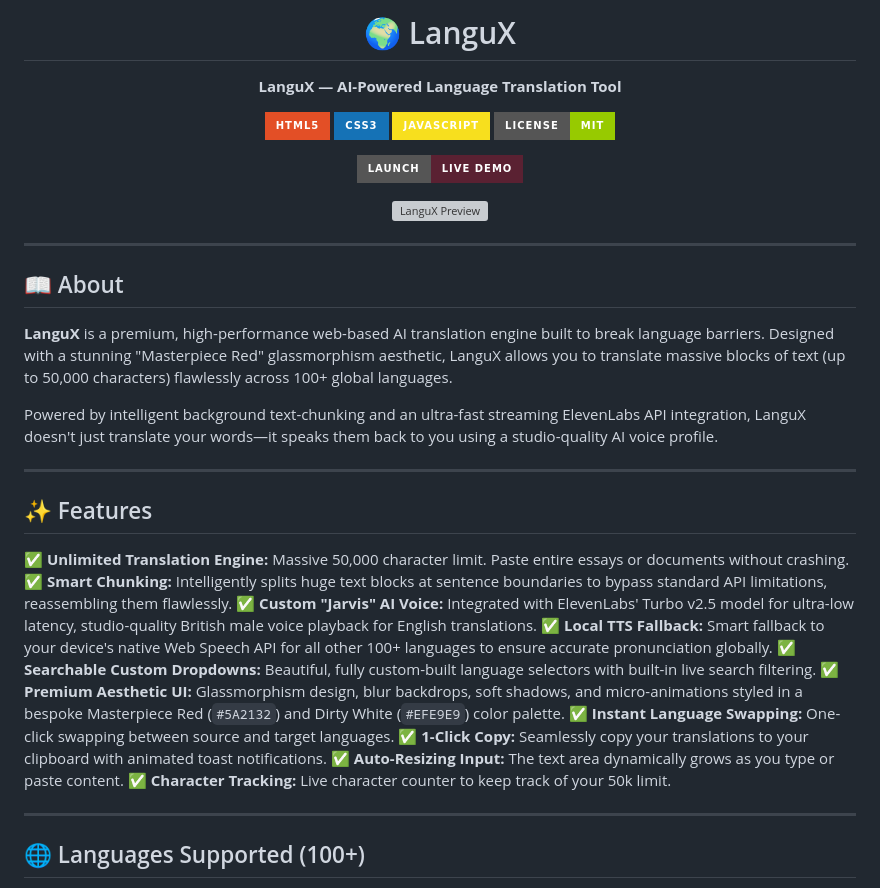
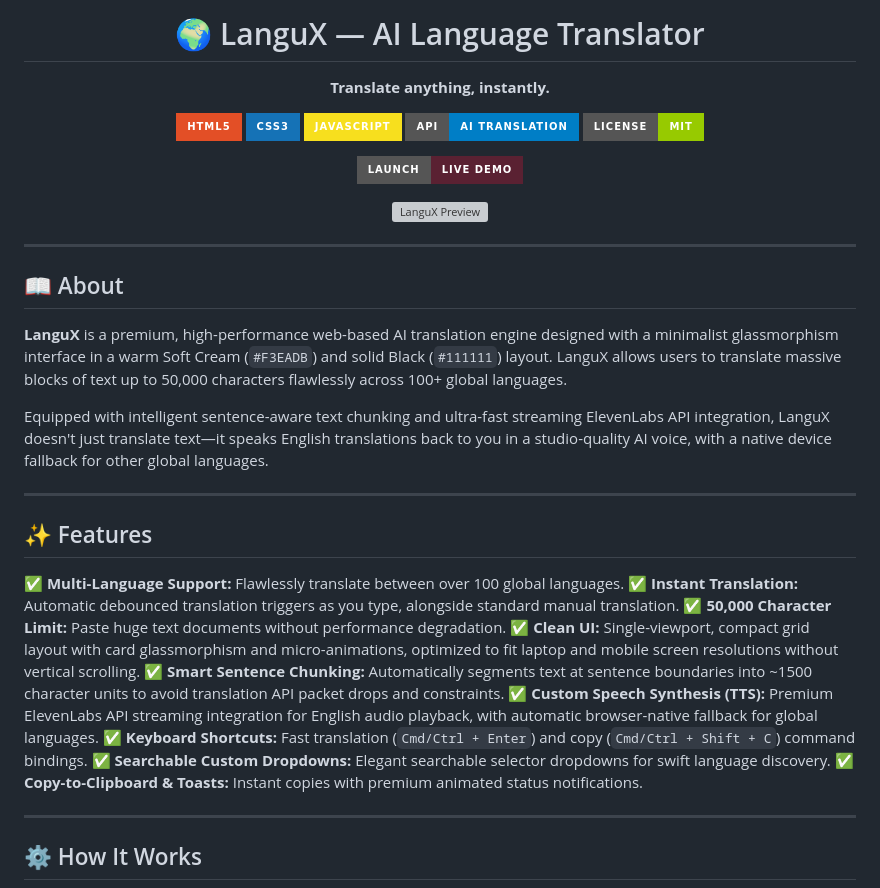
Before and after one commit to poovarasu638178-rgb/CodeAlpha_Langux, a Markdown page: README.md, the part around one of its changes. Rendered like a GitHub page; badges without logos; grey boxes are pictures that could not be loaded.

```diff
--- a/README.md
+++ b/README.md
@@ -1,10 +1,11 @@
 <div align="center">
 
-# 🌍 LanguX
-**LanguX — AI-Powered Language Translation Tool**
+# 🌍 LanguX — AI Language Translator
+**Translate anything, instantly.**
 
 ![HTML5](https://img.shields.io/badge/HTML5-E34F26?style=for-the-badge&logo=html5&logoColor=white)
 ![CSS3](https://img.shields.io/badge/CSS3-1572B6?style=for-the-badge&logo=css3&logoColor=white)
 ![JavaScript](https://img.shields.io/badge/JavaScript-F7DF1E?style=for-the-badge&logo=javascript&logoColor=black)
+![AI Translation API](https://img.shields.io/badge/API-AI_Translation-blue?style=for-the-badge&logo=google-translate)
 ![MIT License](https://img.shields.io/badge/License-MIT-green?style=for-the-badge)
 
@@ -18,26 +19,25 @@
 
 ## 📖 About
 
-**LanguX** is a premium, high-performance web-based AI translation engine built to break language barriers. Designed with a stunning "Masterpiece Red" glassmorphism aesthetic, LanguX allows you to translate massive blocks of text (up to 50,000 characters) flawlessly across 100+ global languages.
+**LanguX** is a premium, high-performance web-based AI translation engine designed with a minimalist glassmorphism interface in a warm Soft Cream (`#F3EADB`) and solid Black (`#111111`) layout. LanguX allows users to translate massive blocks of text up to 50,000 characters flawlessly across 100+ global languages.
 
-Powered by intelligent background text-chunking and an ultra-fast streaming ElevenLabs API integration, LanguX doesn't just translate your words—it speaks them back to you using a studio-quality AI voice profile.
+Equipped with intelligent sentence-aware text chunking and ultra-fast streaming ElevenLabs API integration, LanguX doesn't just translate text—it speaks English translations back to you in a studio-quality AI voice, with a native device fallback for other global languages.
 
 ---
 
 ## ✨ Features
 
-✅ **Unlimited Translation Engine:** Massive 50,000 character limit. Paste entire essays or documents without crashing.
-✅ **Smart Chunking:** Intelligently splits huge text blocks at sentence boundaries to bypass standard API limitations, reassembling them flawlessly.
-✅ **Custom "Jarvis" AI Voice:** Integrated with ElevenLabs' Turbo v2.5 model for ultra-low latency, studio-quality British male voice playback for English translations.
-✅ **Local TTS Fallback:** Smart fallback to your device's native Web Speech API for all other 100+ languages to ensure accurate pronunciation globally.
-✅ **Searchable Custom Dropdowns:** Beautiful, fully custom-built language selectors with built-in live search filtering.
-✅ **Premium Aesthetic UI:** Glassmorphism design, blur backdrops, soft shadows, and micro-animations styled in a bespoke Masterpiece Red (`#5A2132`) and Dirty White (`#EFE9E9`) color palette.
-✅ **Instant Language Swapping:** One-click swapping between source and target languages.
-✅ **1-Click Copy:** Seamlessly copy your translations to your clipboard with animated toast notifications.
-✅ **Auto-Resizing Input:** The text area dynamically grows as you type or paste content.
-✅ **Character Tracking:** Live character counter to keep track of your 50k limit.
+✅ **Multi-Language Support:** Flawlessly translate between over 100 global languages.
+✅ **Instant Translation:** Automatic debounced translation triggers as you type, alongside standard manual translation.
+✅ **50,000 Character Limit:** Paste huge text documents without performance degradation.
+✅ **Clean UI:** Single-viewport, compact grid layout with card glassmorphism and micro-animations, optimized to fit laptop and mobile screen resolutions without vertical scrolling.
+✅ **Smart Sentence Chunking:** Automatically segments text at sentence boundaries into ~1500 character units to avoid translation API packet drops and constraints.
+✅ **Custom Speech Synthesis (TTS):** Premium ElevenLabs API streaming integration for English audio playback, with automatic browser-native fallback for global languages.
+✅ **Keyboard Shortcuts:** Fast translation (`Cmd/Ctrl + Enter`) and copy (`Cmd/Ctrl + Shift + C`) command bindings.
+✅ **Searchable Custom Dropdowns:** Elegant searchable selector dropdowns for swift language discovery.
+✅ **Copy-to-Clipboard & Toasts:** Instant copies with premium animated status notifications.
 
 ---
 
-## 🌐 Languages Supported (100+)
+## ⚙️ How It Works
 
```
Also changed, not shown: other parts of README.md (+45 -35 lines).
